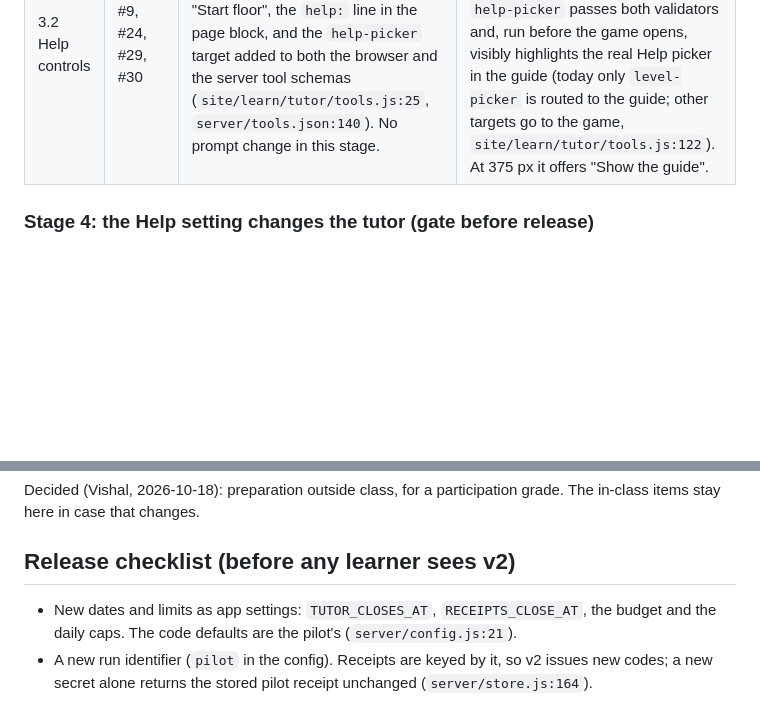
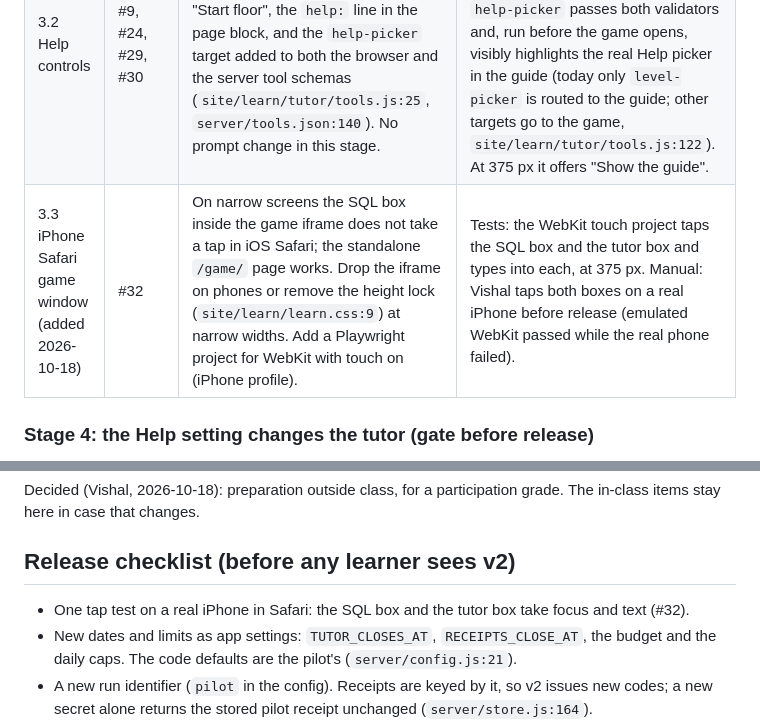
Before and after one commit to Business-Analytics-at-Gies/badm554-taxi-crawler, a Markdown page: docs/v2/plan-as-approved.md, 2 parts joined by grey strips. GitHub-like rendering; blank space fills up the shorter version.

Commit message:
[Claude badm554-taxi-crawler] v2 plan: iPhone Safari game window (#32)
Co-Authored-By: Claude Opus 5.5 <noreply@anthropic.com>
Claude-Session: https://claude.ai/code/session_01VYWCw2isjzNJfhwJJusqtV
Agent: badm554-taxi-crawler

```diff
--- a/docs/v2/plan-as-approved.md
+++ b/docs/v2/plan-as-approved.md
@@ -82,6 +82,7 @@ requires every column. Dropping `total_amount` gives 7,170.
 |---|---|---|---|
 | 3.1 One page per floor | #5, #6, #12, #17 | Each floor room in the guide is one scrolling page with a section per former slide; Previous and Next go. The tutor's `navigate` scrolls to the section and moves focus to its heading below the sticky controls (today it changes state without scrolling, `site/learn/tutor/tools.js:114`). The page block's "current slide" is the section whose heading is nearest the top of the guide after a scroll. | Tests: every pilot slide id resolves; navigate to a section below the fold and it is visible below the sticky controls; scroll by hand and the page block names the right section; at each level and at 375 px. The pilot test that requires other sections hidden (`tests/ui/tools.spec.js:13`) is rewritten to the new behavior. |
 | 3.2 Help controls | #9, #24, #29, #30 | The Help setting from `docs/design-note-help-setting.md`: the picker beside the Detail level, the choice at "Start floor", the `help:` line in the page block, and the `help-picker` target added to both the browser and the server tool schemas (`site/learn/tutor/tools.js:25`, `server/tools.json:140`). No prompt change in this stage. | Tests: hash round trip (0.1); invalid hash value falls back to "Nudge me"; the page block line follows a change mid-conversation; `highlight` with `help-picker` passes both validators and, run before the game opens, visibly highlights the real Help picker in the guide (today only `level-picker` is routed to the guide; other targets go to the game, `site/learn/tutor/tools.js:122`). At 375 px it offers "Show the guide". |
+| 3.3 iPhone Safari game window (added 2026-10-18) | #32 | On narrow screens the SQL box inside the game iframe does not take a tap in iOS Safari; the standalone `/game/` page works. Drop the iframe on phones or remove the height lock (`site/learn/learn.css:9`) at narrow widths. Add a Playwright project for WebKit with touch on (iPhone profile). | Tests: the WebKit touch project taps the SQL box and the tutor box and types into each, at 375 px. Manual: Vishal taps both boxes on a real iPhone before release (emulated WebKit passed while the real phone failed). |
 
 ### Stage 4: the Help setting changes the tutor (gate before release)
 
@@ -176,6 +177,7 @@ items stay here in case that changes.
 
 ## Release checklist (before any learner sees v2)
 
+- One tap test on a real iPhone in Safari: the SQL box and the tutor box take focus and text (#32).
 - New dates and limits as app settings: `TUTOR_CLOSES_AT`, `RECEIPTS_CLOSE_AT`, the budget and the
   daily caps. The code defaults are the pilot's (`server/config.js:21`).
 - A new run identifier (`pilot` in the config). Receipts are keyed by it, so v2 issues new codes;
```
